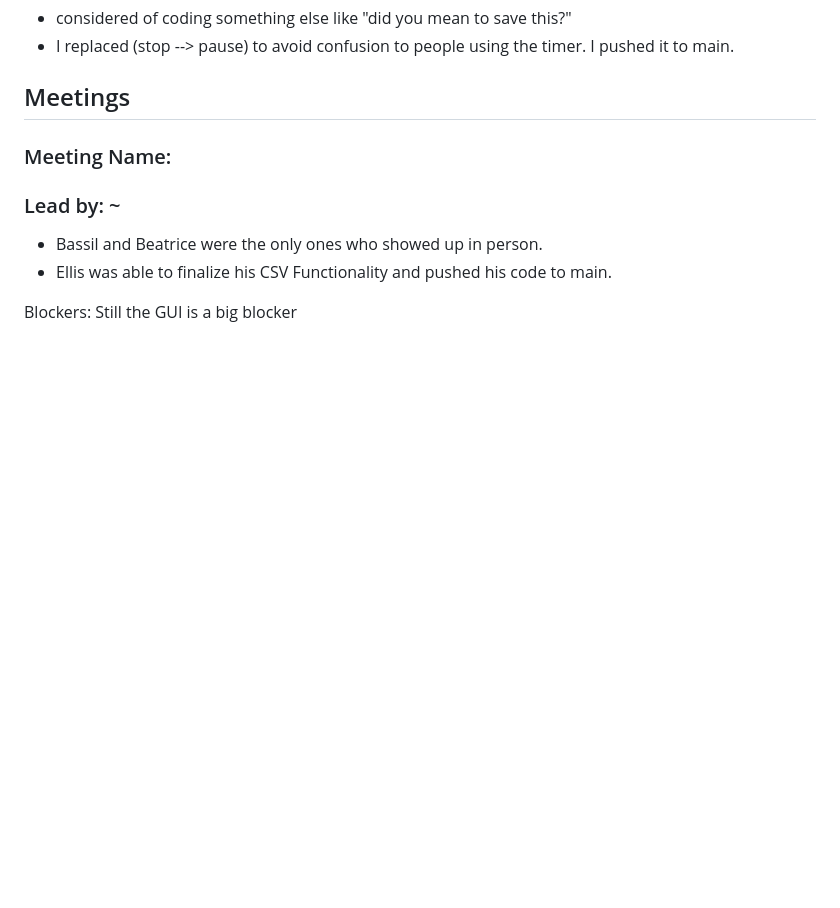
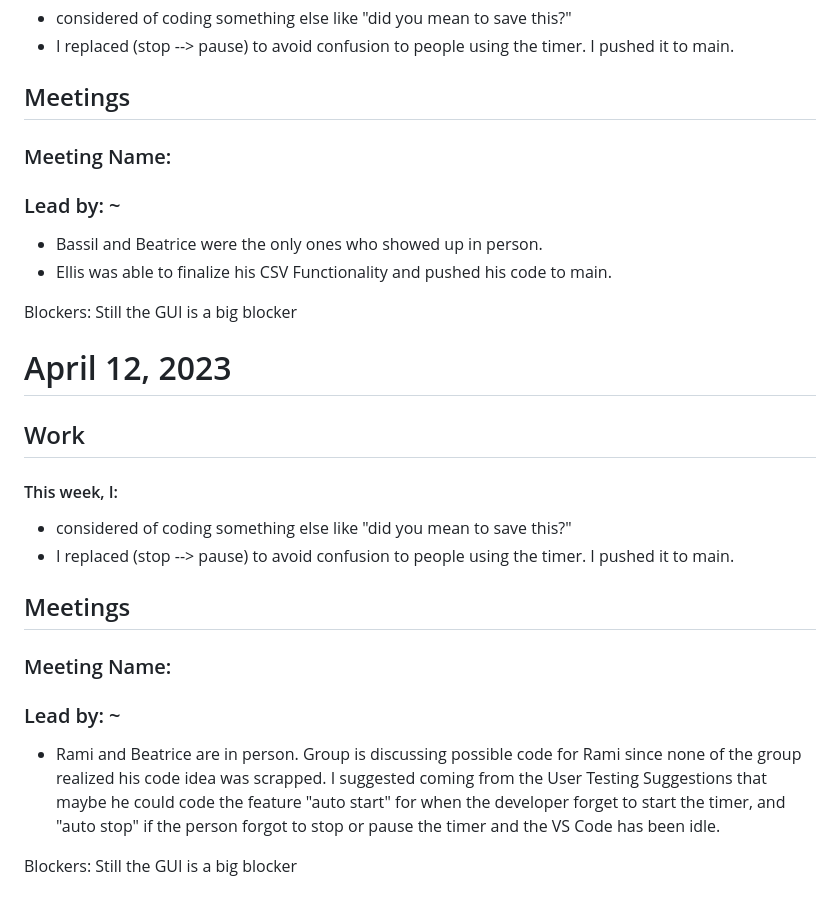
Before and after one commit to HTTP5214-Winter2023/Team-TimeCheaters, a Markdown page: StandupLogs.md, the part around the change. Drawn GitHub-style; blank space fills up the shorter version.

```diff
--- a/StandupLogs.md
+++ b/StandupLogs.md
@@ -188,3 +188,23 @@ This workshops is demotivating. I reached out to professors for help. I do not k
 - Ellis was able to finalize his CSV Functionality and pushed his code to main.
 
 Blockers: Still the GUI is a big blocker
+
+
+# April 12, 2023
+
+## Work
+
+#### This week, I:
+
+- considered of coding something else like "did you mean to save this?"
+- I replaced (stop --> pause) to avoid confusion to people using the timer. I pushed it to main.
+
+## Meetings
+
+### Meeting Name:
+
+### Lead by: ~
+
+- Rami and Beatrice are in person. Group is discussing possible code for Rami since none of the group realized his code idea was scrapped. I suggested coming from the User Testing Suggestions that maybe he could code the feature "auto start" for when the developer forget to start the timer, and "auto stop" if the person forgot to stop or pause the timer and the VS Code has been idle.
+
+Blockers: Still the GUI is a big blocker
```
